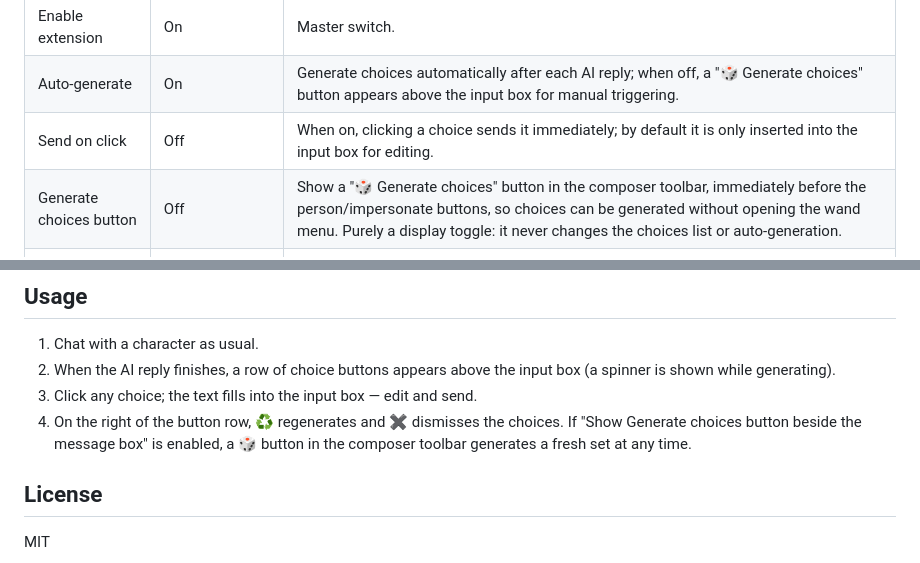
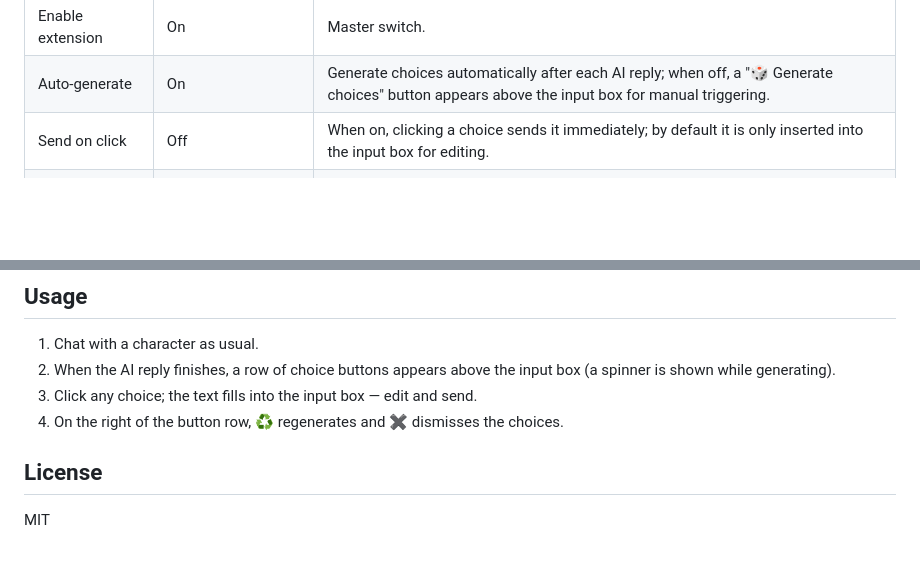
Before and after one commit to disreconnected/next-choices, a Markdown page: README.md, 2 parts joined by grey strips. GitHub-like rendering; blank space fills up the shorter version.

```diff
--- a/README.md
+++ b/README.md
@@ -44,7 +76,6 @@ Expand "Next Choices" in the Extensions panel:
 | Enable extension | On | Master switch. |
 | Auto-generate | On | Generate choices automatically after each AI reply; when off, a "🎲 Generate choices" button appears above the input box for manual triggering. |
 | Send on click | Off | When on, clicking a choice sends it immediately; by default it is only inserted into the input box for editing. |
-| Generate choices button | Off | Show a "🎲 Generate choices" button in the composer toolbar, immediately before the person/impersonate buttons, so choices can be generated without opening the wand menu. Purely a display toggle: it never changes the choices list or auto-generation. |
 | Generation source | Current connection settings | Generate choices with your current API connection or any saved Connection Profile. |
 | Number of choices | 3 | How many choices to generate each time. |
 | Max tokens | 500 | Token limit for the generation request. |
@@ -72,7 +103,7 @@ Other **SillyTavern built-in macros** (for example, `{{description}}` and `{{sce
 1. Chat with a character as usual.
 2. When the AI reply finishes, a row of choice buttons appears above the input box (a spinner is shown while generating).
 3. Click any choice; the text fills into the input box — edit and send.
-4. On the right of the button row, ♻️ regenerates and ✖ dismisses the choices. If "Show Generate choices button beside the message box" is enabled, a 🎲 button in the composer toolbar generates a fresh set at any time.
+4. On the right of the button row, ♻️ regenerates and ✖ dismisses the choices.
 
 ## License
 
```
Also changed, not shown: other parts of README.md (+34 -2 lines).
